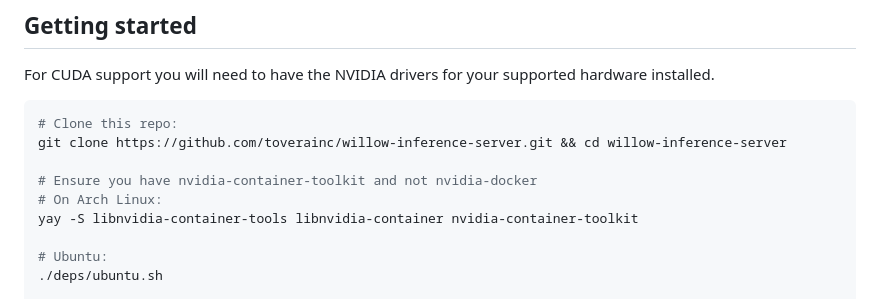
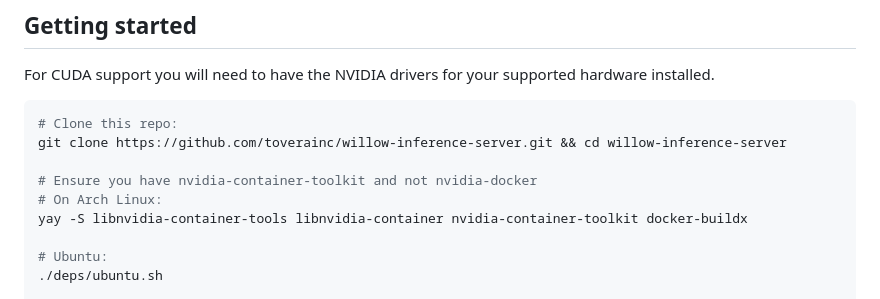
Before and after one commit to toverainc/willow-inference-server, a Markdown page: README.md, the part around the change. Rendered like a GitHub page.

Commit message:
Update README.md
Fix #69

```diff
--- a/README.md
+++ b/README.md
@@ -29,7 +29,7 @@ git clone https://github.com/toverainc/willow-inference-server.git && cd willow-
 
 # Ensure you have nvidia-container-toolkit and not nvidia-docker
 # On Arch Linux:
-yay -S libnvidia-container-tools libnvidia-container nvidia-container-toolkit
+yay -S libnvidia-container-tools libnvidia-container nvidia-container-toolkit docker-buildx
 
 # Ubuntu:
 ./deps/ubuntu.sh
```
